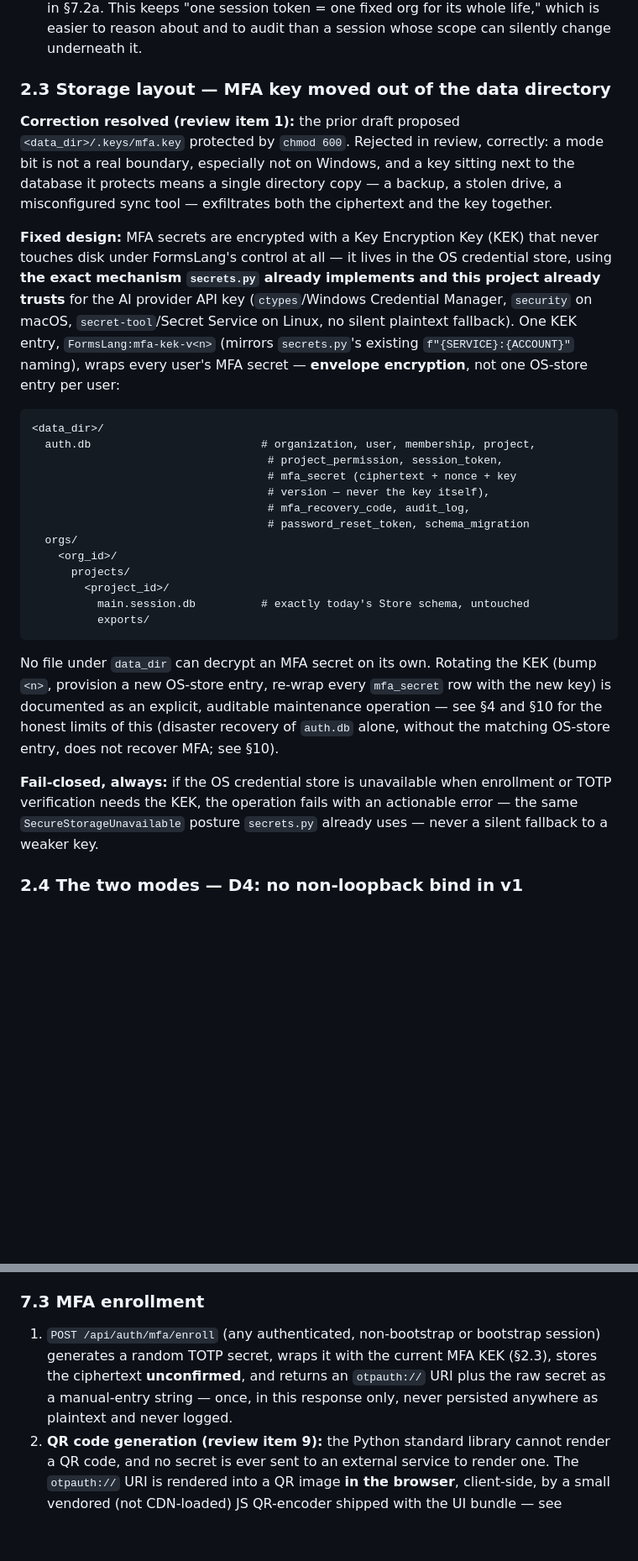
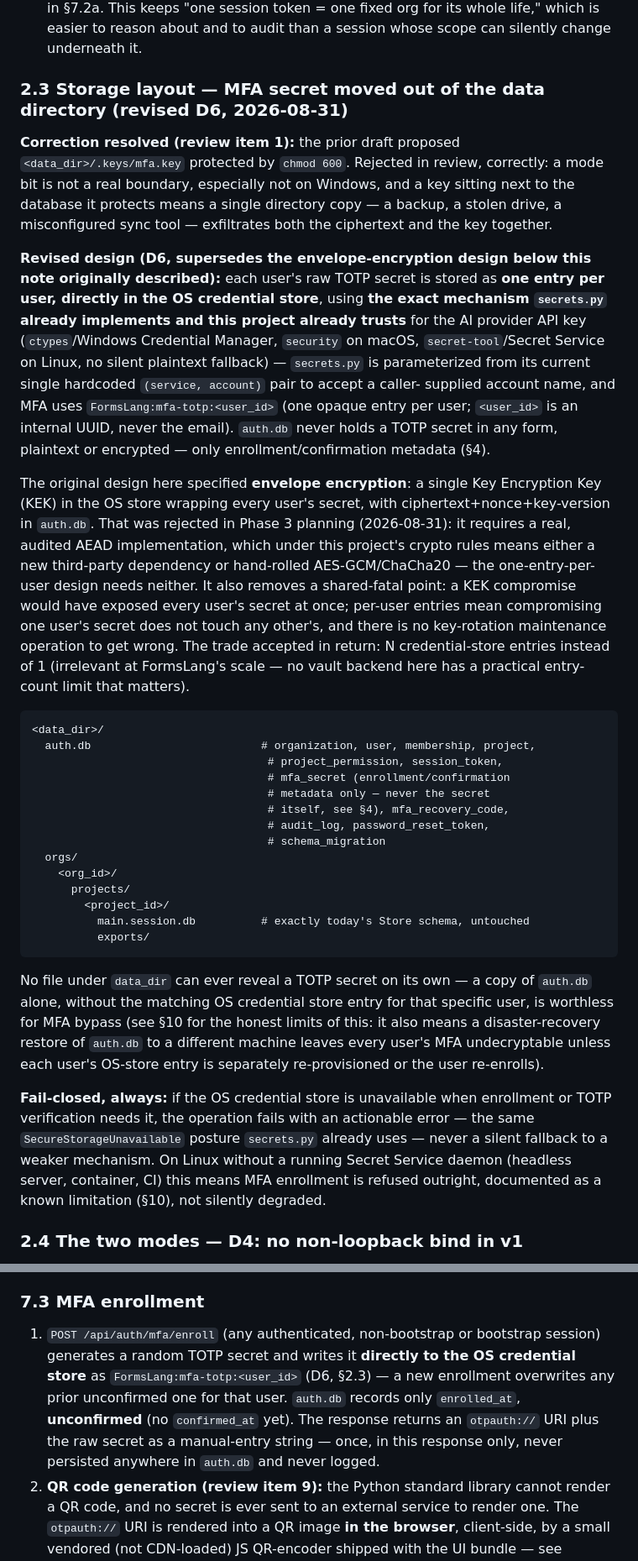
Before and after one commit to B2DEV-TECH/FormsLang, a Markdown page: docs/auth-multitenancy-design.md, 2 parts joined by grey strips. Shown at 84% size. Drawn GitHub-style; blank space fills up the shorter version.

Commit message:
docs(auth): supersede MFA envelope-encryption design with per-user vault entries (D6)
Sec2.3/Sec4 originally specified a single KEK in the OS credential store
wrapping every user's TOTP secret via envelope encryption, with
ciphertext+nonce+key-version in auth.db. That requires a real audited
AEAD implementation, which this project's crypto rules gate behind an
explicit dependency approval. Revised instead to one OS-credential-store
entry per user (FormsLang:mfa-totp:<user_id>), holding the raw secret
directly -- auth.db never holds it in any form. No new crypto code, no
new dependency, and no shared KEK blast radius. D5 (QR rendering) is
also resolved: vendored, pinned, licensed client-side JS encoder.

````diff
--- a/docs/auth-multitenancy-design.md
+++ b/docs/auth-multitenancy-design.md
@@ -126,7 +126,7 @@ part of the session, not something inferred per request:
   org for its whole life," which is easier to reason about and to audit
   than a session whose scope can silently change underneath it.
 
-### 2.3 Storage layout — MFA key moved out of the data directory
+### 2.3 Storage layout — MFA secret moved out of the data directory (revised D6, 2026-08-31)
 
 **Correction resolved (review item 1):** the prior draft proposed
 `<data_dir>/.keys/mfa.key` protected by `chmod 600`. Rejected in review,
@@ -135,24 +135,42 @@ and a key sitting next to the database it protects means a single
 directory copy — a backup, a stolen drive, a misconfigured sync tool —
 exfiltrates both the ciphertext and the key together.
 
-**Fixed design:** MFA secrets are encrypted with a Key Encryption Key
-(KEK) that never touches disk under FormsLang's control at all — it lives
-in the OS credential store, using **the exact mechanism `secrets.py`
-already implements and this project already trusts** for the AI provider
-API key (`ctypes`/Windows Credential Manager, `security` on macOS,
-`secret-tool`/Secret Service on Linux, no silent plaintext fallback). One
-KEK entry, `FormsLang:mfa-kek-v<n>` (mirrors `secrets.py`'s existing
-`f"{SERVICE}:{ACCOUNT}"` naming), wraps every user's MFA secret —
-**envelope encryption**, not one OS-store entry per user:
+**Revised design (D6, supersedes the envelope-encryption design below
+this note originally described):** each user's raw TOTP secret is stored
+as **one entry per user, directly in the OS credential store**, using
+**the exact mechanism `secrets.py` already implements and this project
+already trusts** for the AI provider API key (`ctypes`/Windows Credential
+Manager, `security` on macOS, `secret-tool`/Secret Service on Linux, no
+silent plaintext fallback) — `secrets.py` is parameterized from its
+current single hardcoded `(service, account)` pair to accept a caller-
+supplied account name, and MFA uses `FormsLang:mfa-totp:<user_id>` (one
+opaque entry per user; `<user_id>` is an internal UUID, never the email).
+`auth.db` never holds a TOTP secret in any form, plaintext or encrypted —
+only enrollment/confirmation metadata (§4).
+
+The original design here specified **envelope encryption**: a single
+Key Encryption Key (KEK) in the OS store wrapping every user's secret,
+with ciphertext+nonce+key-version in `auth.db`. That was rejected in
+Phase 3 planning (2026-08-31): it requires a real, audited AEAD
+implementation, which under this project's crypto rules means either a
+new third-party dependency or hand-rolled AES-GCM/ChaCha20 — the
+one-entry-per-user design needs neither. It also removes a shared-fatal
+point: a KEK compromise would have exposed every user's secret at once;
+per-user entries mean compromising one user's secret does not touch any
+other's, and there is no key-rotation maintenance operation to get
+wrong. The trade accepted in return: N credential-store entries instead
+of 1 (irrelevant at FormsLang's scale — no vault backend here has a
+practical entry-count limit that matters).
 
 ```
 <data_dir>/
   auth.db                          # organization, user, membership, project,
                                     # project_permission, session_token,
-                                    # mfa_secret (ciphertext + nonce + key
-                                    # version — never the key itself),
-                                    # mfa_recovery_code, audit_log,
-                                    # password_reset_token, schema_migration
+                                    # mfa_secret (enrollment/confirmation
+                                    # metadata only — never the secret
+                                    # itself, see §4), mfa_recovery_code,
+                                    # audit_log, password_reset_token,
+                                    # schema_migration
   orgs/
     <org_id>/
       projects/
@@ -161,17 +179,21 @@ KEK entry, `FormsLang:mfa-kek-v<n>` (mirrors `secrets.py`'s existing
           exports/
 ```
 
-No file under `data_dir` can decrypt an MFA secret on its own. Rotating
-the KEK (bump `<n>`, provision a new OS-store entry, re-wrap every
-`mfa_secret` row with the new key) is documented as an explicit,
-auditable maintenance operation — see §4 and §10 for the honest limits of
-this (disaster recovery of `auth.db` alone, without the matching OS-store
-entry, does not recover MFA; see §10).
+No file under `data_dir` can ever reveal a TOTP secret on its own — a
+copy of `auth.db` alone, without the matching OS credential store entry
+for that specific user, is worthless for MFA bypass (see §10 for the
+honest limits of this: it also means a disaster-recovery restore of
+`auth.db` to a different machine leaves every user's MFA undecryptable
+unless each user's OS-store entry is separately re-provisioned or the
+user re-enrolls).
 
 **Fail-closed, always:** if the OS credential store is unavailable when
-enrollment or TOTP verification needs the KEK, the operation fails with
-an actionable error — the same `SecureStorageUnavailable` posture
-`secrets.py` already uses — never a silent fallback to a weaker key.
+enrollment or TOTP verification needs it, the operation fails with an
+actionable error — the same `SecureStorageUnavailable` posture
+`secrets.py` already uses — never a silent fallback to a weaker
+mechanism. On Linux without a running Secret Service daemon (headless
+server, container, CI) this means MFA enrollment is refused outright,
+documented as a known limitation (§10), not silently degraded.
 
 ### 2.4 The two modes — D4: no non-loopback bind in v1
 
@@ -564,11 +588,13 @@ active for a given session — never per-request. `POST
 ### 7.3 MFA enrollment
 
 1. `POST /api/auth/mfa/enroll` (any authenticated, non-bootstrap or
-   bootstrap session) generates a random TOTP secret, wraps it with the
-   current MFA KEK (§2.3), stores the ciphertext **unconfirmed**, and
-   returns an `otpauth://` URI plus the raw secret as a manual-entry
-   string — once, in this response only, never persisted anywhere as
-   plaintext and never logged.
+   bootstrap session) generates a random TOTP secret and writes it
+   **directly to the OS credential store** as `FormsLang:mfa-totp:<user_id>`
+   (D6, §2.3) — a new enrollment overwrites any prior unconfirmed one for
+   that user. `auth.db` records only `enrolled_at`, **unconfirmed** (no
+   `confirmed_at` yet). The response returns an `otpauth://` URI plus the
+   raw secret as a manual-entry string — once, in this response only,
+   never persisted anywhere in `auth.db` and never logged.
 2. **QR code generation (review item 9):** the Python standard library
    cannot render a QR code, and no secret is ever sent to an external
    service to render one. The `otpauth://` URI is rendered into a QR
````
Also changed, not shown: other parts of docs/auth-multitenancy-design.md (+31 -18 lines).
